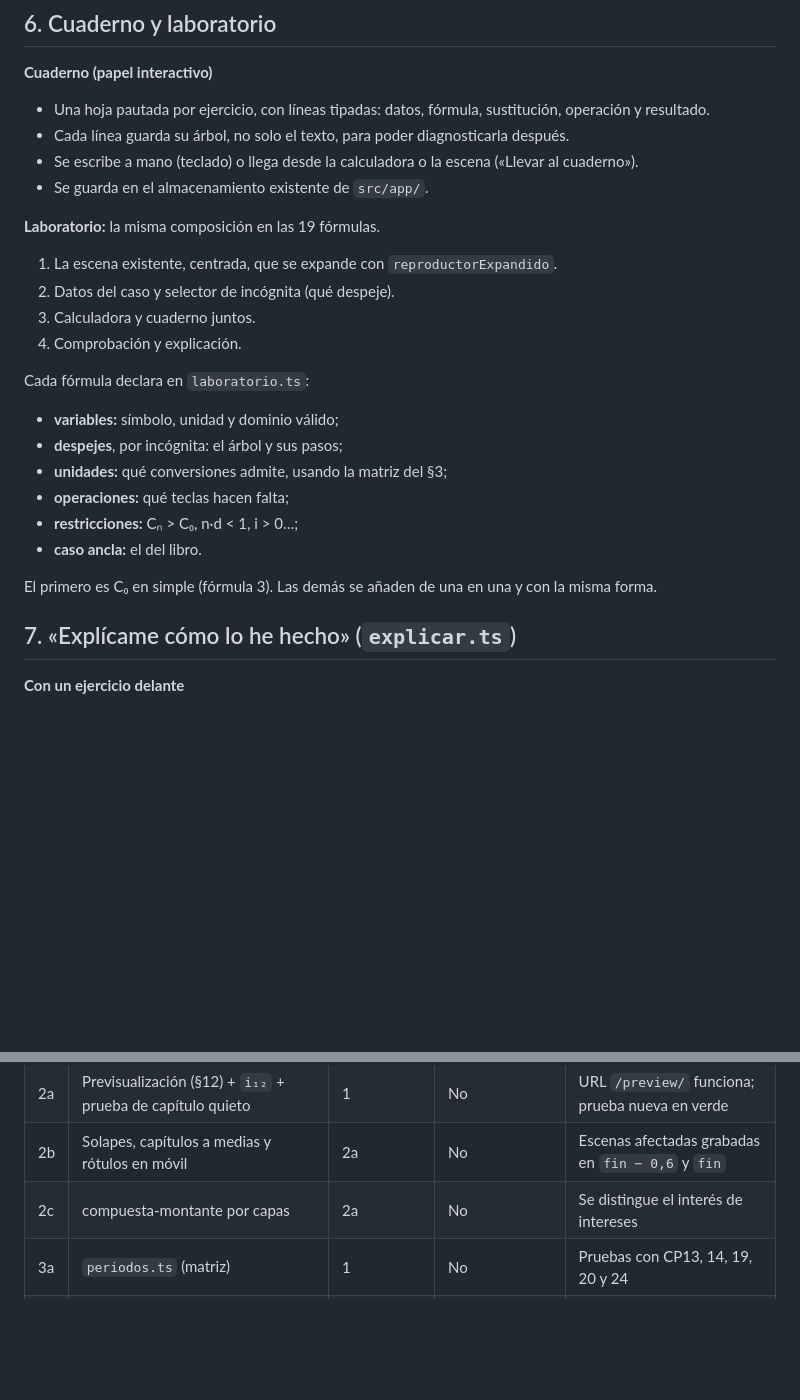
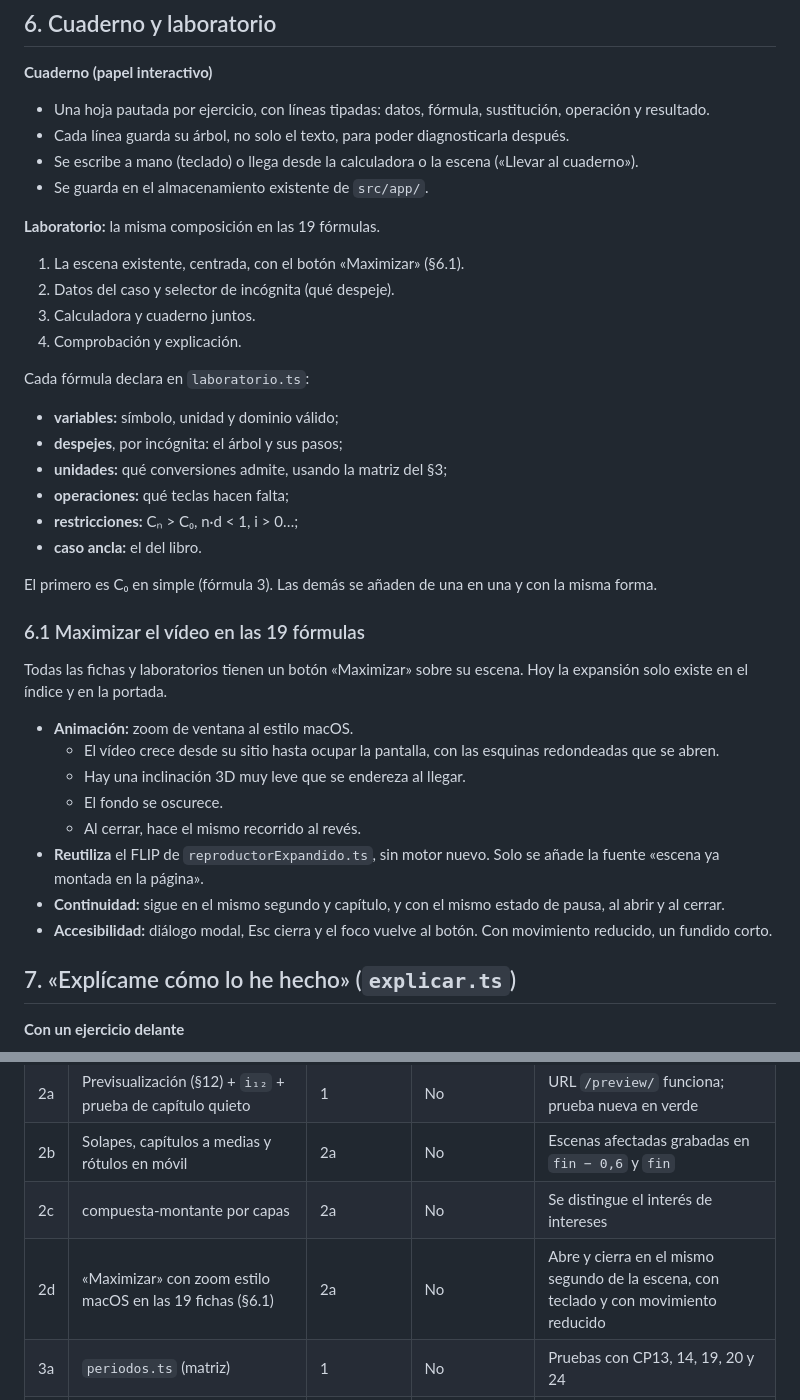
Before and after one commit to aguinaldo00/FINANCIALACADEMY, a Markdown page: docs/plan-completo.md, 2 parts joined by grey strips. Drawn GitHub-style; blank space fills up the shorter version.

```diff
--- a/docs/plan-completo.md
+++ b/docs/plan-completo.md
@@ -133,7 +133,7 @@ Fórmulas como el vencimiento común o el vencimiento medio no constan en `docs/
 - Se guarda en el almacenamiento existente de `src/app/`.
 
 **Laboratorio:** la misma composición en las 19 fórmulas.
-1. La escena existente, centrada, que se expande con `reproductorExpandido`.
+1. La escena existente, centrada, con el botón «Maximizar» (§6.1).
 2. Datos del caso y selector de incógnita (qué despeje).
 3. Calculadora y cuaderno juntos.
 4. Comprobación y explicación.
@@ -147,6 +147,18 @@ Cada fórmula declara en `laboratorio.ts`:
 - **caso ancla:** el del libro.
 
 El primero es C₀ en simple (fórmula 3). Las demás se añaden de una en una y con la misma forma.
+
+### 6.1 Maximizar el vídeo en las 19 fórmulas
+
+Todas las fichas y laboratorios tienen un botón «Maximizar» sobre su escena. Hoy la expansión solo existe en el índice y en la portada.
+- **Animación:** zoom de ventana al estilo macOS.
+  - El vídeo crece desde su sitio hasta ocupar la pantalla, con las esquinas redondeadas que se abren.
+  - Hay una inclinación 3D muy leve que se endereza al llegar.
+  - El fondo se oscurece.
+  - Al cerrar, hace el mismo recorrido al revés.
+- **Reutiliza** el FLIP de `reproductorExpandido.ts`, sin motor nuevo. Solo se añade la fuente «escena ya montada en la página».
+- **Continuidad:** sigue en el mismo segundo y capítulo, y con el mismo estado de pausa, al abrir y al cerrar.
+- **Accesibilidad:** diálogo modal, Esc cierra y el foco vuelve al botón. Con movimiento reducido, un fundido corto.
 
 ## 7. «Explícame cómo lo he hecho» (`explicar.ts`)
 
@@ -368,6 +405,7 @@ GitHub Pages solo publica un sitio por repositorio. Así se evita pisar producci
 | 2a | Previsualización (§12) + `i₁₂` + prueba de capítulo quieto | 1 | No | URL `/preview/` funciona; prueba nueva en verde |
 | 2b | Solapes, capítulos a medias y rótulos en móvil | 2a | No | Escenas afectadas grabadas en `fin − 0,6` y `fin` |
 | 2c | compuesta-montante por capas | 2a | No | Se distingue el interés de intereses |
+| 2d | «Maximizar» con zoom estilo macOS en las 19 fichas (§6.1) | 2a | No | Abre y cierra en el mismo segundo de la escena, con teclado y con movimiento reducido |
 | 3a | `periodos.ts` (matriz) | 1 | No | Pruebas con CP13, 14, 19, 20 y 24 |
 | 3b | `expresion.ts` (analizador) | 1 | No | `3000 ÷ (1 + 3 × 0,07)` = 2.479,34 y errores de sintaxis |
 | 3c | `diagnosticar.ts` | 3a, 3b | No | Las mutaciones de la auditoría §4.2 se distinguen |
```
Also changed, not shown: other parts of docs/plan-completo.md (+28 -3 lines).
